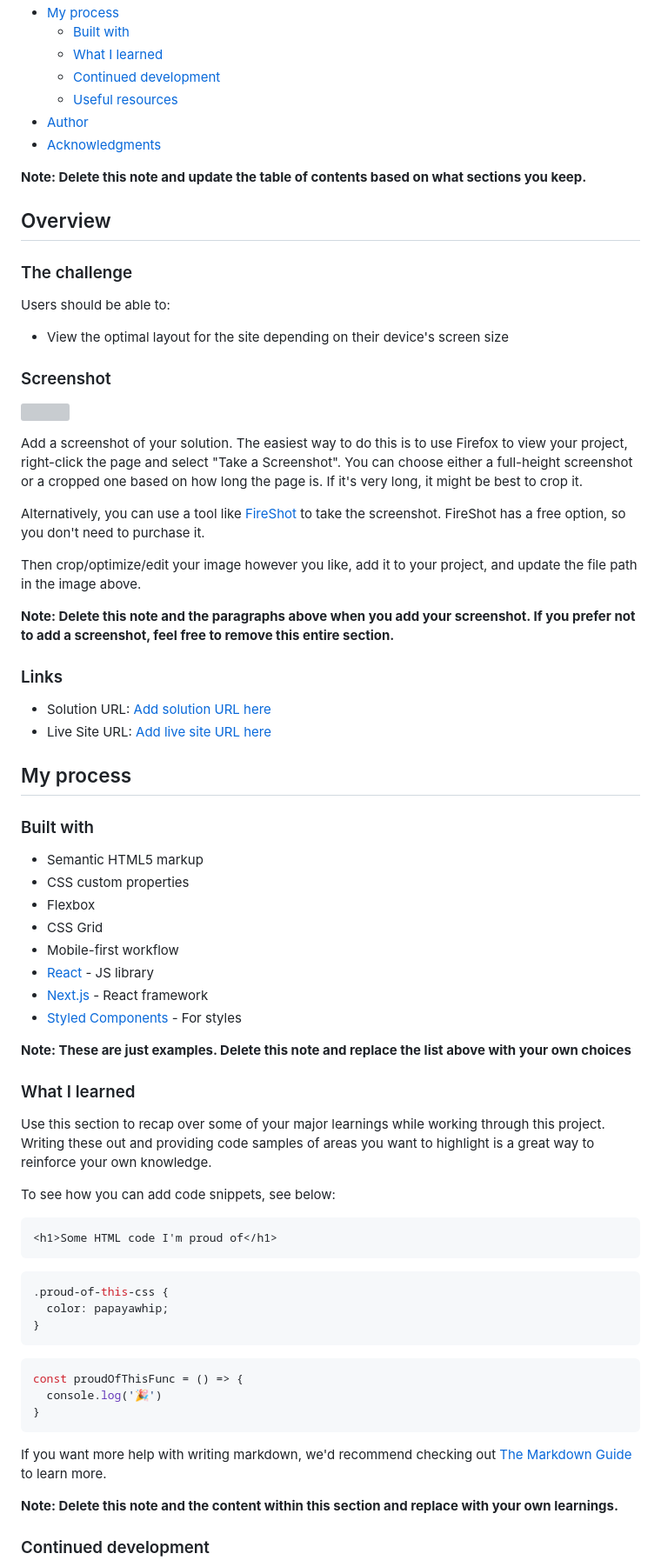
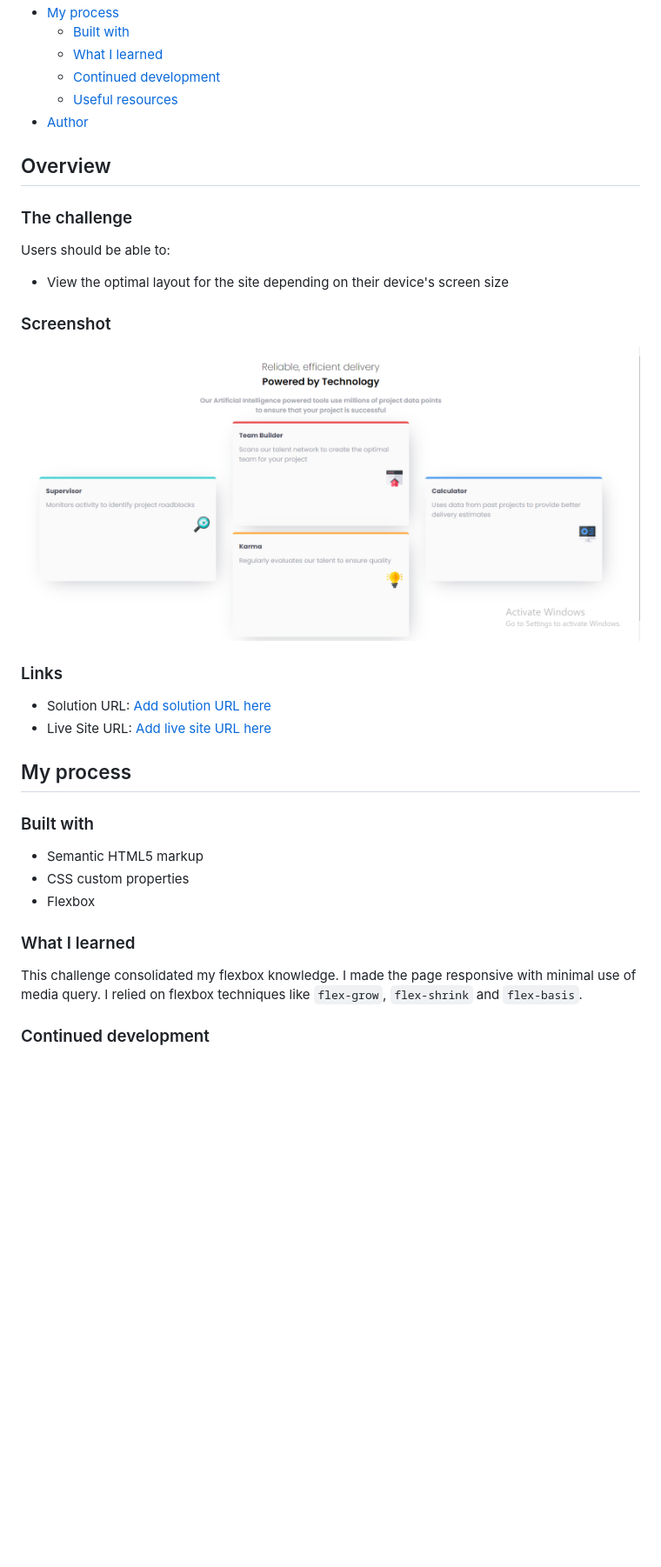
Before and after one commit to Kenn-eth/Four-card-feature, a Markdown page: README-template.md, the part around the change printed below. Shown: that part at 87% size. Rendered like a GitHub page; pictures changed too: images/Screenshot 2024-03-19 120902.png (added); blank space fills up the shorter version; grey boxes are pictures that could not be loaded.

````diff
--- a/README-template.md
+++ b/README-template.md
@@ -14,9 +14,6 @@ This is a solution to the [Four card feature section challenge on Frontend Mento
   - [Continued development](#continued-development)
   - [Useful resources](#useful-resources)
 - [Author](#author)
-- [Acknowledgments](#acknowledgments)
-
-**Note: Delete this note and update the table of contents based on what sections you keep.**
 
 ## Overview
 
@@ -28,15 +25,7 @@ Users should be able to:
 
 ### Screenshot
 
-![](./screenshot.jpg)
-
-Add a screenshot of your solution. The easiest way to do this is to use Firefox to view your project, right-click the page and select "Take a Screenshot". You can choose either a full-height screenshot or a cropped one based on how long the page is. If it's very long, it might be best to crop it.
-
-Alternatively, you can use a tool like [FireShot](https://getfireshot.com/) to take the screenshot. FireShot has a free option, so you don't need to purchase it.
-
-Then crop/optimize/edit your image however you like, add it to your project, and update the file path in the image above.
-
-**Note: Delete this note and the paragraphs above when you add your screenshot. If you prefer not to add a screenshot, feel free to remove this entire section.**
+![Screenshot](./images/Screenshot%202024-03-19%20120902.png)
 
 ### Links
 
@@ -50,37 +39,10 @@ Then crop/optimize/edit your image however you like, add it to your project, and
 - Semantic HTML5 markup
 - CSS custom properties
 - Flexbox
-- CSS Grid
-- Mobile-first workflow
-- [React](https://reactjs.org/) - JS library
-- [Next.js](https://nextjs.org/) - React framework
-- [Styled Components](https://styled-components.com/) - For styles
-
-**Note: These are just examples. Delete this note and replace the list above with your own choices**
 
 ### What I learned
 
-Use this section to recap over some of your major learnings while working through this project. Writing these out and providing code samples of areas you want to highlight is a great way to reinforce your own knowledge.
-
-To see how you can add code snippets, see below:
-
-```html
-<h1>Some HTML code I'm proud of</h1>
-```
-```css
-.proud-of-this-css {
-  color: papayawhip;
-}
-```
-```js
-const proudOfThisFunc = () => {
-  console.log('🎉')
-}
-```
-
-If you want more help with writing markdown, we'd recommend checking out [The Markdown Guide](https://www.markdownguide.org/) to learn more.
-
-**Note: Delete this note and the content within this section and replace with your own learnings.**
+This challenge consolidated my flexbox knowledge. I made the page responsive with minimal use of media query. I relied on flexbox techniques like `flex-grow`, `flex-shrink` and `flex-basis`.
 
 ### Continued development
 
````
Also changed, not shown: other parts of README-template.md (+7 -20 lines).
